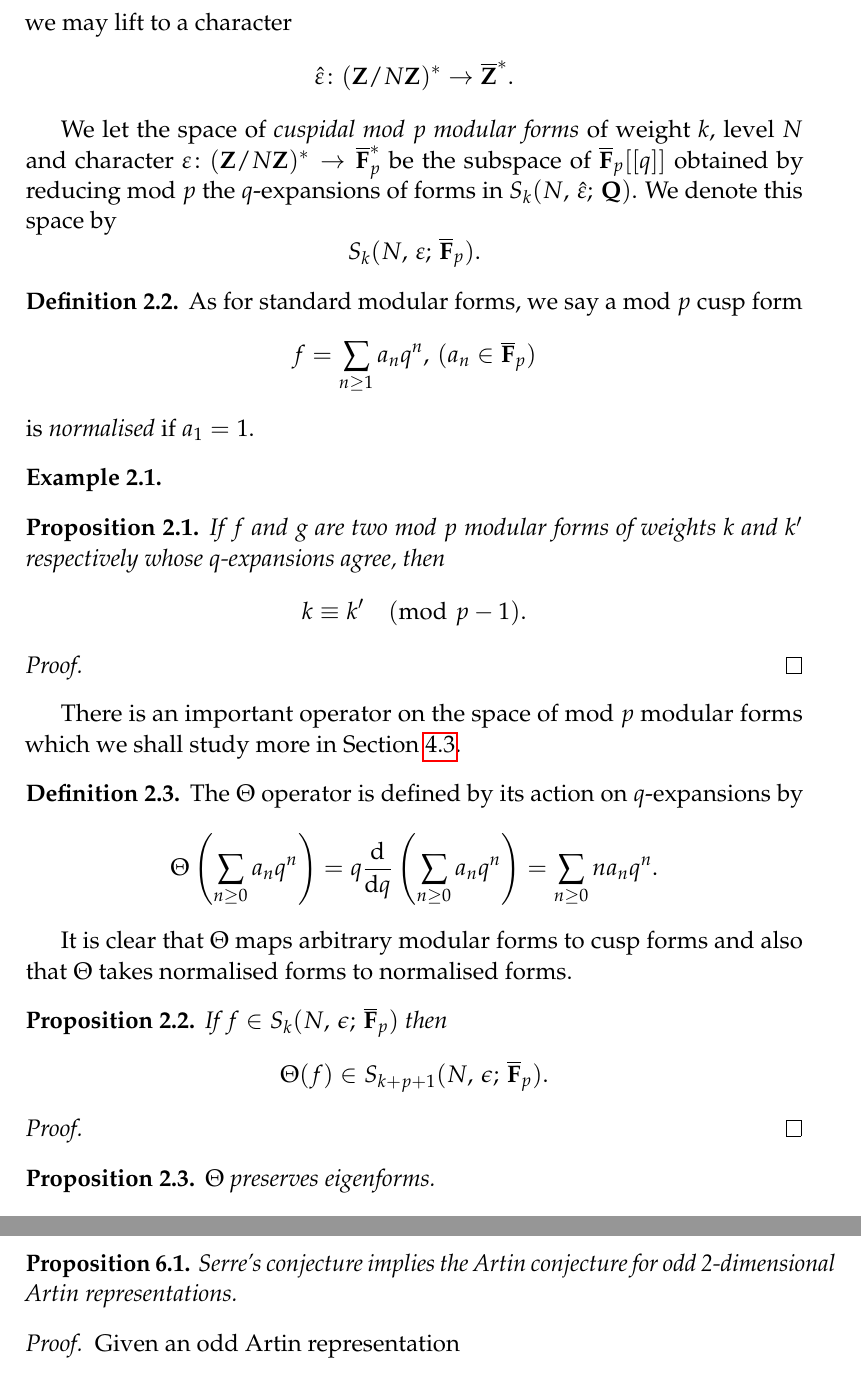
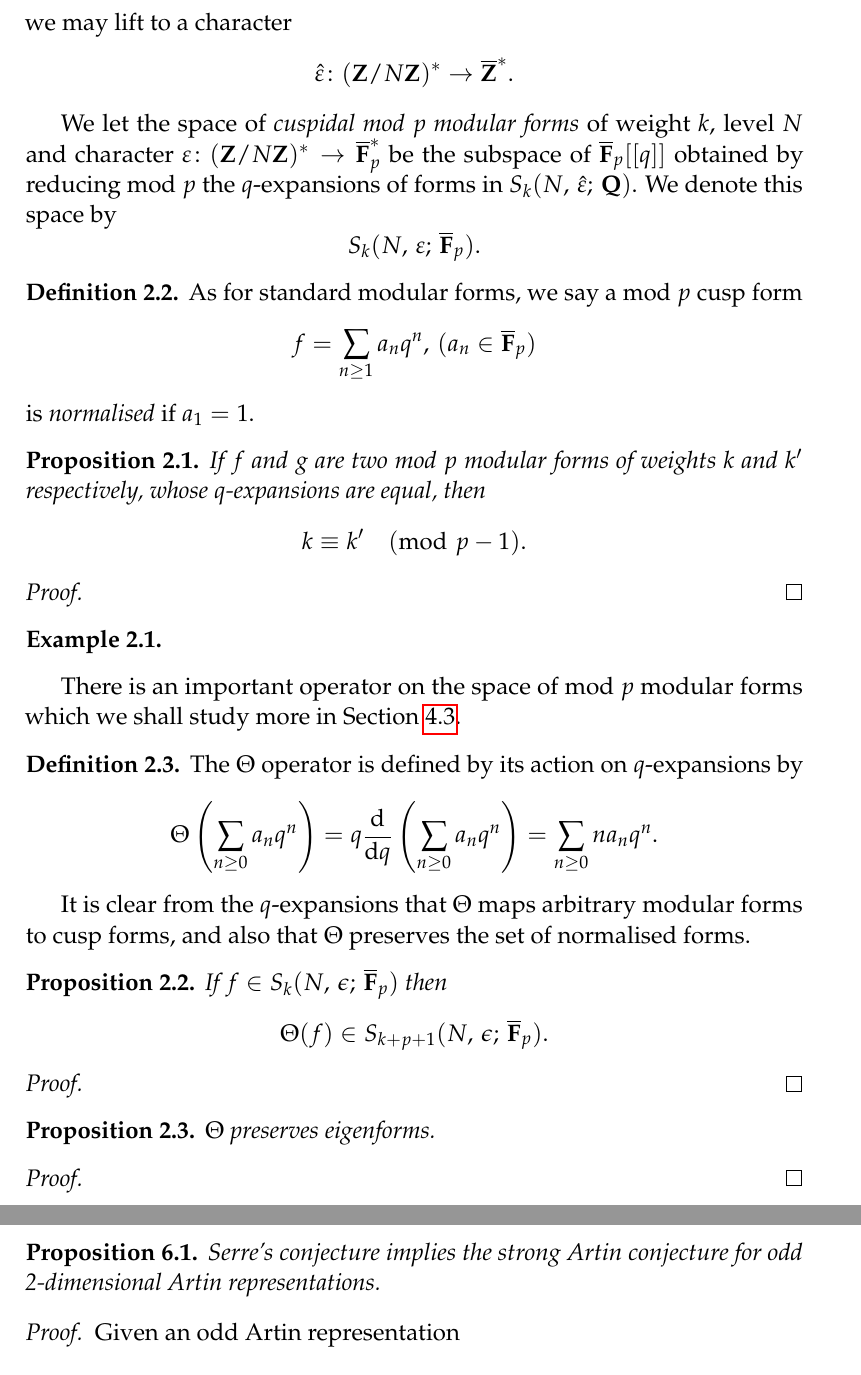
Before and after one commit to alexjbest/partiiiessay, a LaTeX document (essay.tex): two parts of pages 3 and 21 of 23, joined at a grey line, cut so that both start at the same text. Compiled offline with pdfLaTeX.

Commit message:
small changes

```diff
--- a/essay.tex
+++ b/essay.tex
@@ -70,17 +70,17 @@ f = \sum_{n\ge 1} a_n q^n,\,(a_n\in\Fb_p)
 is \emph{normalised} if $a_1 = 1$.
 \end{defn}
 
-\begin{ex}
-\end{ex}
-
 \begin{prop}\label{prop:pm1}
-If $f$ and $g$ are two mod $p$ modular forms of weights $k$ and $k'$ respectively whose $q$-expansions agree, then
+If $f$ and $g$ are two mod $p$ modular forms of weights $k$ and $k'$ respectively, whose $q$-expansions are equal, then
 \[
 k \equiv k' \pmod{p-1}.
 \]
 \end{prop}
 \begin{proof}
 \end{proof}
+
+\begin{ex}
+\end{ex}
 
 There is an important operator on the space of mod $p$ modular forms which we shall study more in \cref{sec:galassoc}.
 
@@ -91,7 +91,7 @@ The $\Theta$ operator is defined by its action on $q$-expansions by
 \]
 \end{defn}
 
-It is clear that $\Theta$ maps arbitrary modular forms to cusp forms and also that $\Theta$ takes normalised forms to normalised forms.
+It is clear from the $q$-expansions that $\Theta$ maps arbitrary modular forms to cusp forms, and also that $\Theta$ preserves the set of normalised forms.
 
 \begin{prop}
 If $f\in S_k(N,\,\epsilon;\,\Fb_p)$ then
@@ -105,6 +105,8 @@ If $f\in S_k(N,\,\epsilon;\,\Fb_p)$ then
 \begin{prop}
 $\Theta$ preserves eigenforms.
 \end{prop}
+\begin{proof}
+\end{proof}
 
 
 \subsection{Galois representations}\label{sec:gals}
@@ -924,7 +926,7 @@ is modular, in the sense that it
 As the $L$-function of a ??
 
 \begin{prop}
-Serre's conjecture implies the Artin conjecture for odd 2-dimensional Artin representations.
+Serre's conjecture implies the strong Artin conjecture for odd 2-dimensional Artin representations.
 \end{prop}
 \begin{proof}
 Given an odd Artin representation
```
Also changed, not shown: essay.pdf, essay.tex (2 more changed lines).
